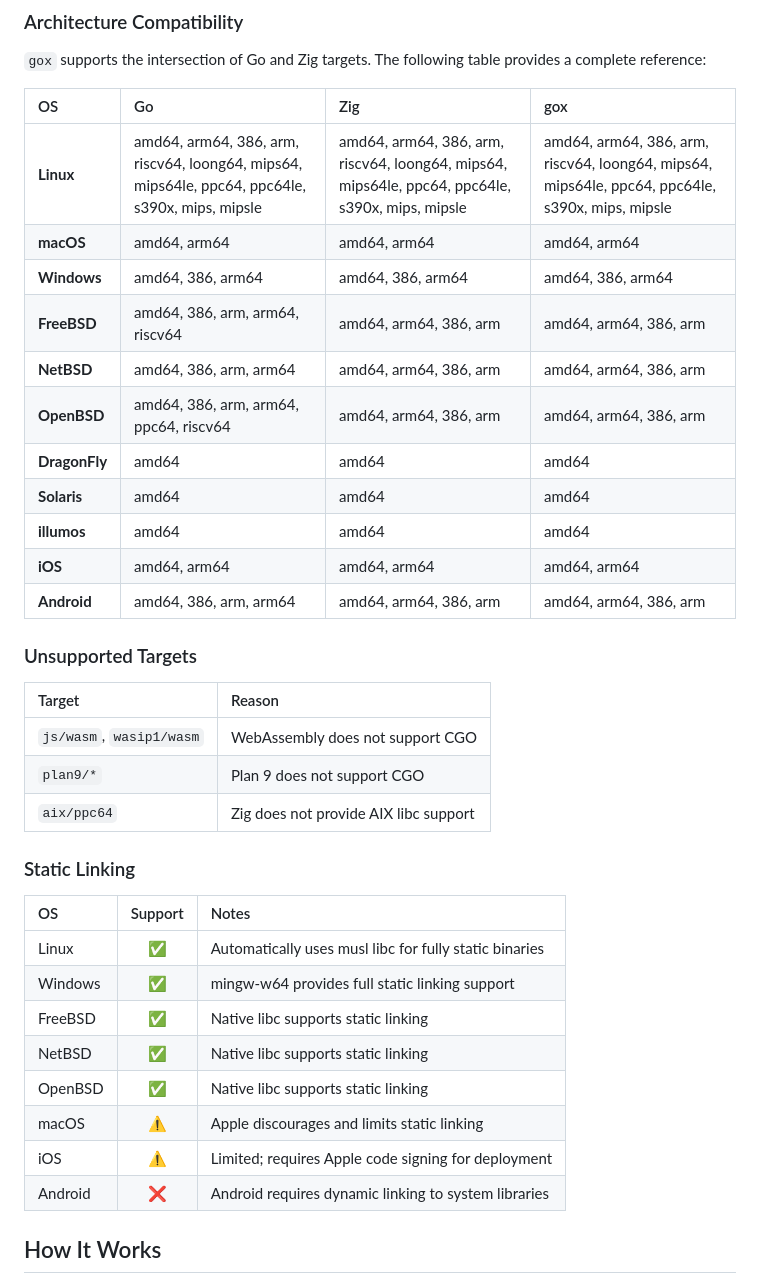
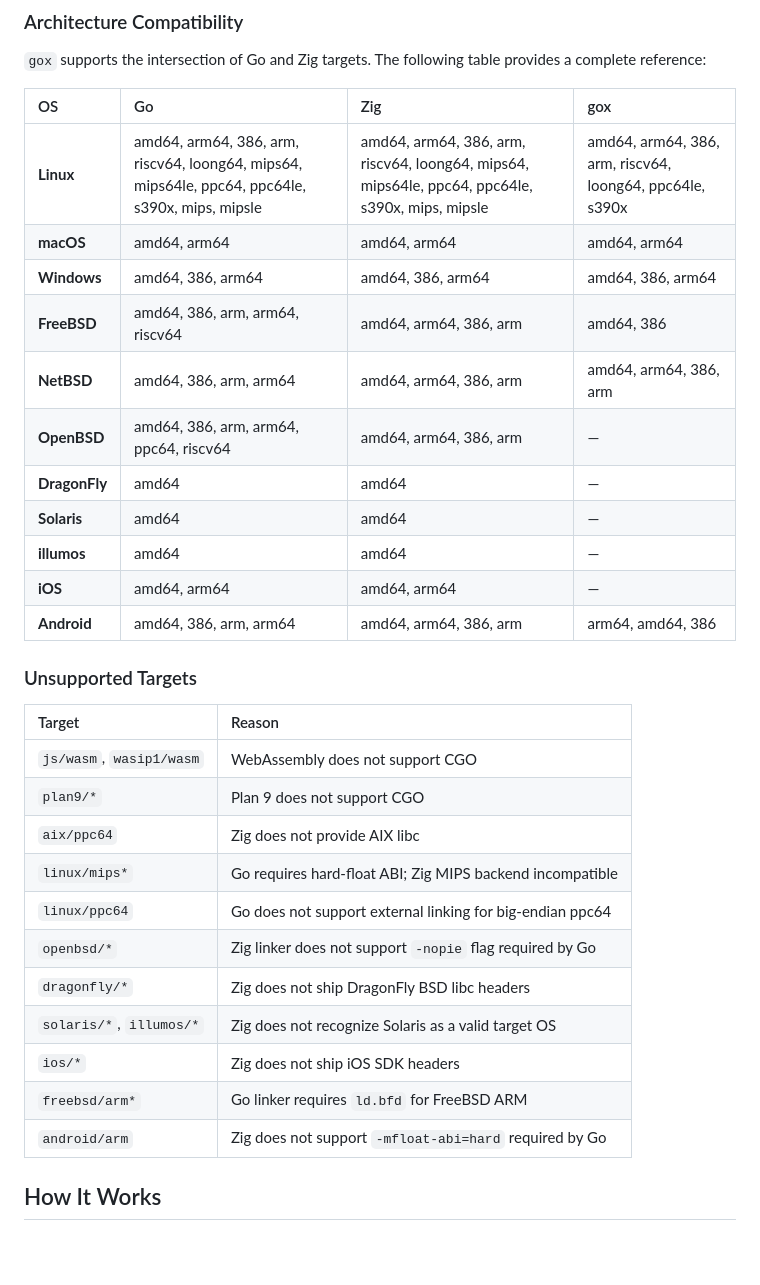
Before and after one commit to qntx/gox, a Markdown page: README.md, the part around the change. GitHub-like rendering; blank space fills up the shorter version.

Commit message:
Update platform support matrix to reflect actual working targets and document unsupported combinations
Remove non-functional architectures from gox column: Linux mips/mipsle/mips64/ppc64, FreeBSD arm/arm64, OpenBSD all, DragonFly, Solaris, illumos, iOS, Android arm. Replace static linking section with unsupported targets table documenting technical blockers: MIPS hard-float ABI incompatibility, ppc64 big-endian external linking limitation, OpenBSD -nopie requirement, missing libc headers for Dr

```diff
--- a/README.md
+++ b/README.md
@@ -89,17 +89,17 @@ Manage Zig compiler installations cached in `~/.cache/gox/zig/`.
 
 | OS | Go | Zig | gox |
 | :--- | :--- | :--- | :--- |
-| **Linux** | amd64, arm64, 386, arm, riscv64, loong64, mips64, mips64le, ppc64, ppc64le, s390x, mips, mipsle | amd64, arm64, 386, arm, riscv64, loong64, mips64, mips64le, ppc64, ppc64le, s390x, mips, mipsle | amd64, arm64, 386, arm, riscv64, loong64, mips64, mips64le, ppc64, ppc64le, s390x, mips, mipsle |
+| **Linux** | amd64, arm64, 386, arm, riscv64, loong64, mips64, mips64le, ppc64, ppc64le, s390x, mips, mipsle | amd64, arm64, 386, arm, riscv64, loong64, mips64, mips64le, ppc64, ppc64le, s390x, mips, mipsle | amd64, arm64, 386, arm, riscv64, loong64, ppc64le, s390x |
 | **macOS** | amd64, arm64 | amd64, arm64 | amd64, arm64 |
 | **Windows** | amd64, 386, arm64 | amd64, 386, arm64 | amd64, 386, arm64 |
-| **FreeBSD** | amd64, 386, arm, arm64, riscv64 | amd64, arm64, 386, arm | amd64, arm64, 386, arm |
+| **FreeBSD** | amd64, 386, arm, arm64, riscv64 | amd64, arm64, 386, arm | amd64, 386 |
 | **NetBSD** | amd64, 386, arm, arm64 | amd64, arm64, 386, arm | amd64, arm64, 386, arm |
-| **OpenBSD** | amd64, 386, arm, arm64, ppc64, riscv64 | amd64, arm64, 386, arm | amd64, arm64, 386, arm |
-| **DragonFly** | amd64 | amd64 | amd64 |
-| **Solaris** | amd64 | amd64 | amd64 |
-| **illumos** | amd64 | amd64 | amd64 |
-| **iOS** | amd64, arm64 | amd64, arm64 | amd64, arm64 |
-| **Android** | amd64, 386, arm, arm64 | amd64, arm64, 386, arm | amd64, arm64, 386, arm |
+| **OpenBSD** | amd64, 386, arm, arm64, ppc64, riscv64 | amd64, arm64, 386, arm | — |
+| **DragonFly** | amd64 | amd64 | — |
+| **Solaris** | amd64 | amd64 | — |
+| **illumos** | amd64 | amd64 | — |
+| **iOS** | amd64, arm64 | amd64, arm64 | — |
+| **Android** | amd64, 386, arm, arm64 | amd64, arm64, 386, arm | arm64, amd64, 386 |
 
 ### Unsupported Targets
 
@@ -107,20 +107,15 @@ Manage Zig compiler installations cached in `~/.cache/gox/zig/`.
 | :--- | :--- |
 | `js/wasm`, `wasip1/wasm` | WebAssembly does not support CGO |
 | `plan9/*` | Plan 9 does not support CGO |
-| `aix/ppc64` | Zig does not provide AIX libc support |
-
-### Static Linking
-
-| OS | Support | Notes |
-| :--- | :---: | :--- |
-| Linux | ✅ | Automatically uses musl libc for fully static binaries |
-| Windows | ✅ | mingw-w64 provides full static linking support |
-| FreeBSD | ✅ | Native libc supports static linking |
-| NetBSD | ✅ | Native libc supports static linking |
-| OpenBSD | ✅ | Native libc supports static linking |
-| macOS | ⚠️ | Apple discourages and limits static linking |
-| iOS | ⚠️ | Limited; requires Apple code signing for deployment |
-| Android | ❌ | Android requires dynamic linking to system libraries |
+| `aix/ppc64` | Zig does not provide AIX libc |
+| `linux/mips*` | Go requires hard-float ABI; Zig MIPS backend incompatible |
+| `linux/ppc64` | Go does not support external linking for big-endian ppc64 |
+| `openbsd/*` | Zig linker does not support `-nopie` flag required by Go |
+| `dragonfly/*` | Zig does not ship DragonFly BSD libc headers |
+| `solaris/*`, `illumos/*` | Zig does not recognize Solaris as a valid target OS |
+| `ios/*` | Zig does not ship iOS SDK headers |
+| `freebsd/arm*` | Go linker requires `ld.bfd` for FreeBSD ARM |
+| `android/arm` | Zig does not support `-mfloat-abi=hard` required by Go |
 
 ## How It Works
 
```
